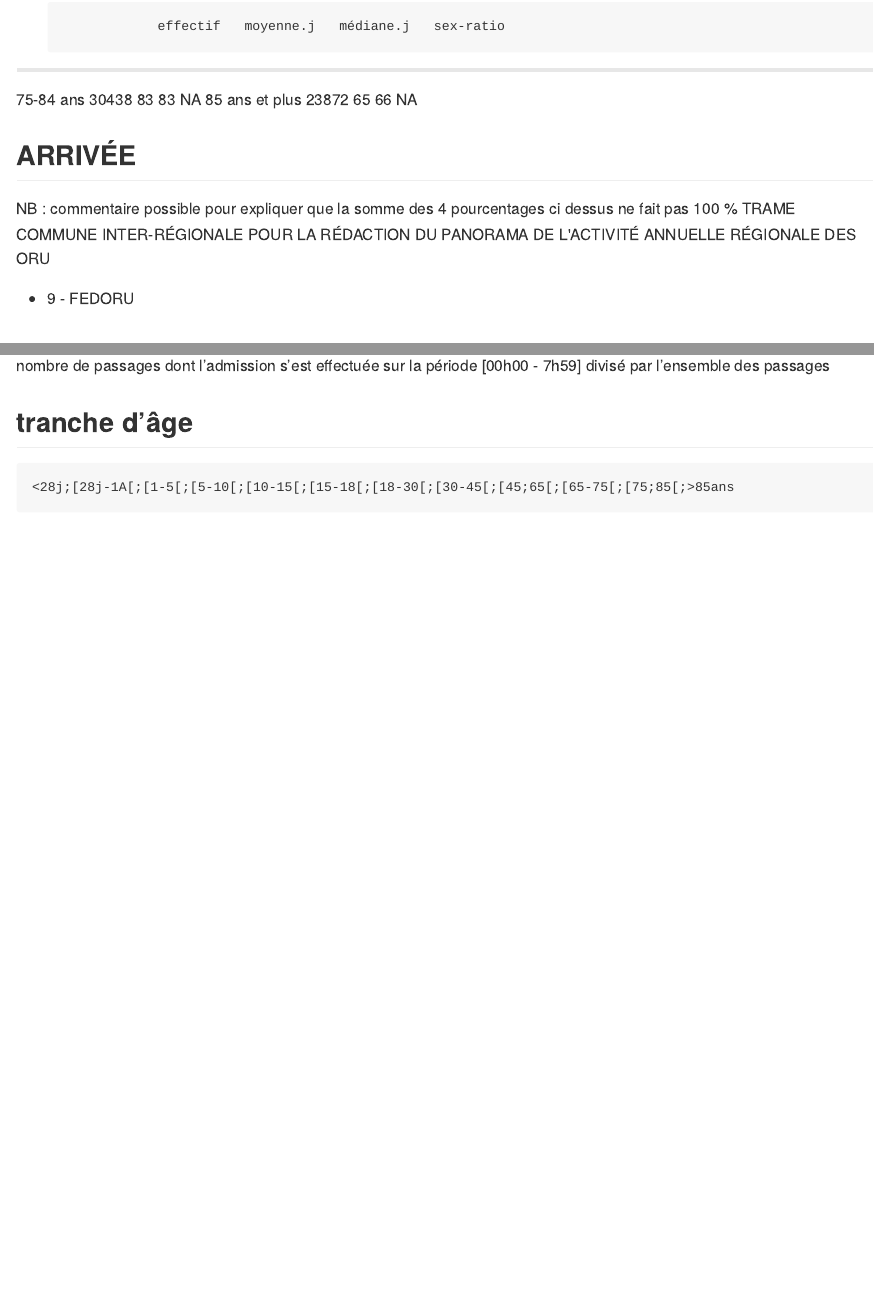
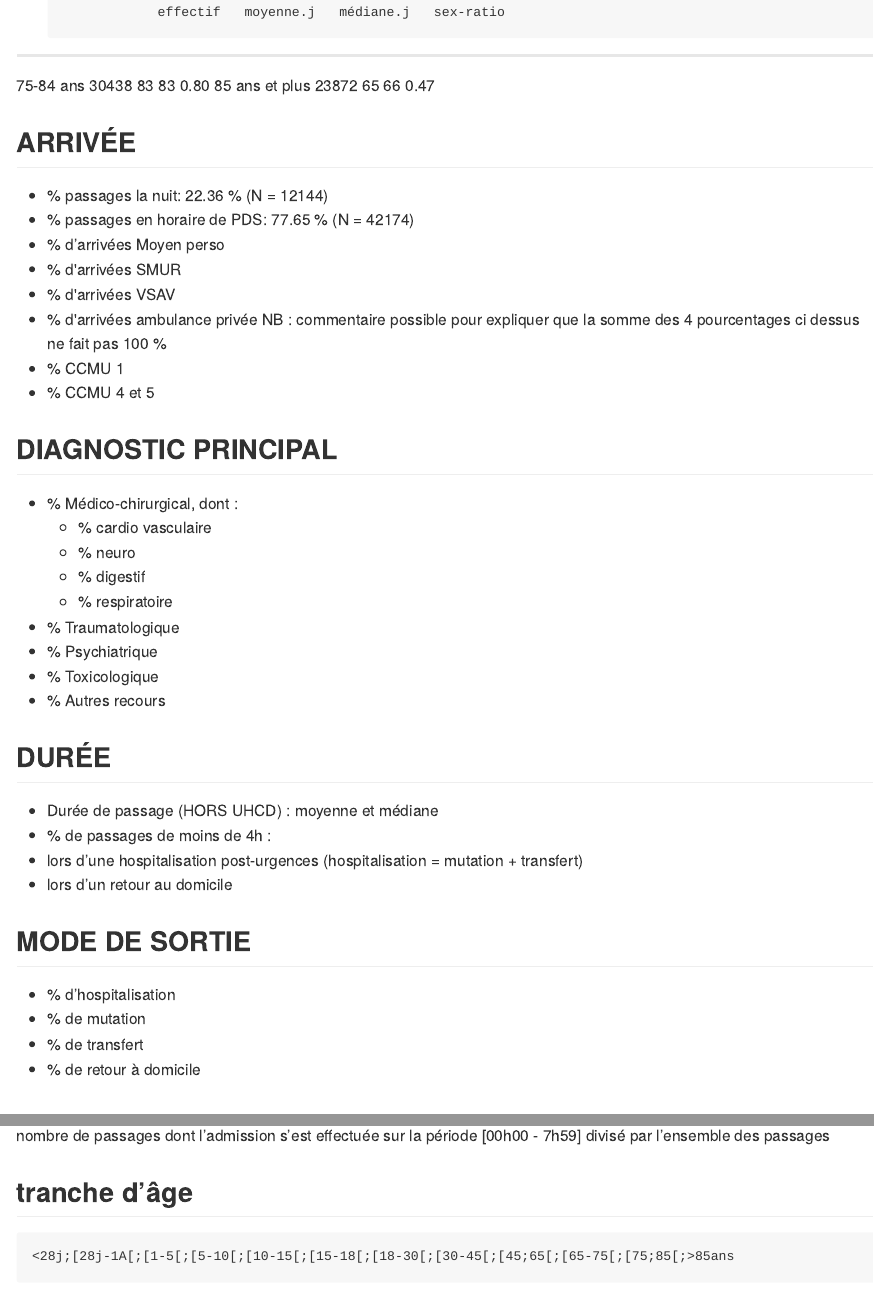
Before and after one commit to jcrb/Trame_Commune, an R Markdown document (rapport_2014.Rmd): the page in a window 1100 px wide, from 4210 px down before the commit and from 4270 px down after it, so that both start at the same text, and a second part further down, joined at a grey line. The pictures show the output file rapport_2014.md that the author committed with the source, drawn offline in the style of GitHub.

Commit message:
Plus de 75 ans - horaires

````diff
--- a/Rapport/rapport_2014.R
+++ b/Rapport/rapport_2014.R
@@ -206,3 +208,23 @@ count.CIM10 <- function(vx){
     n <- grep("^[A-Z][0-9][0-9]", vx, value = TRUE) # n contient les codes compatibles CIM10
     return(length(n))
 }
+
+#'@name passages de nuit (20h-8h)
+#'@param he vecteur time de type hms
+#'@param horaire = 'nuit', 'nuit profonde', 'jour'
+#'@note necessite lubridate
+#'@return un vecteur avec 2 éléments: le nombre de passages de nuit et le pourcentage
+#'@seealso horaire
+#'@usage e <- datetime(dx$ENTREE); he <- horaire(e); nuit <- passsage.nuit(he, "nuit")
+#'
+passage <- function(he, horaire = "nuit"){
+    if(horaire == "nuit")
+        nuit <- he[he > hms("19:59:59") | he < hms("08:00:00")]
+    else if(horaire == "nuit profonde")
+        nuit <- he[he < hms("08:00:00")]
+    else if(horaire == "jour")
+        nuit <- he[he > hms("07:59:59") & he < hms("20:00:00")]
+
+    n.passages <- length(nuit) # passages 20:00 - 7:59
+    p.passages <- n.passages / length(he)
+    return(c(n.passages, p.passages))
--- a/rapport_2014.Rmd
+++ b/rapport_2014.Rmd
@@ -989,11 +989,56 @@ kable(a)
 
 ARRIVÉE
 -------
+```{r passages75, echo=FALSE}
+# vecteur des ENTREES
+e <- datetime(pop75$ENTREE)
+# extraction de la partie horaire
+he <- horaire(e)
+# Nb de passages et % en foction de l'horaire
+nuit <- passage(he, "nuit")
+nuit.profonde <- passage(he, "nuit profonde")
+jour <- passage(he, "jour")
+
+```
+
+- %  passages la nuit: `r nuit[2]*100` % (N = `r nuit[1]`)
+- %  passages en horaire de PDS: `r jour[2]*100` % (N = `r jour[1]`)
+- %  d’arrivées Moyen perso
+- %  d'arrivées SMUR
+- %  d'arrivées VSAV
+- %  d'arrivées ambulance privée
 NB : commentaire possible pour expliquer que la somme des 4 pourcentages ci dessus ne fait pas 100 %
-TRAME COMMUNE INTER-RÉGIONALE POUR LA RÉDACTION DU PANORAMA DE L'ACTIVITÉ ANNUELLE RÉGIONALE DES ORU
-- 9 -
-FEDORU
+- %  CCMU 1
+- %  CCMU 4 et 5
 
+DIAGNOSTIC PRINCIPAL
+---------------------
+
+- % Médico-chirurgical, dont :
+    - % cardio vasculaire
+    - % neuro
+    - % digestif
+    - % respiratoire
+- %  Traumatologique
+- %  Psychiatrique
+- %  Toxicologique
+- %  Autres recours
+
+DURÉE
+------
+
+- Durée de passage (HORS UHCD) : moyenne et médiane
+- %  de passages de moins de 4h :
+- lors d’une hospitalisation post-urgences (hospitalisation = mutation + transfert)
+- lors d’un retour au domicile
+
+ MODE DE SORTIE
+----------------
+
+- %  d’hospitalisation
+- % de mutation
+- % de transfert
+- %  de retour à domicile
 
 Définitions FEDORU
 ====================
````
Also changed, not shown: rapport_2014.html, rapport_2014.md, rapport_2014_files/figure-html/tranches_heure_entree-1.png, Rapport/rapport_2014.R (26 more changed lines), rapport_2014.Rmd (34 more changed lines), 1 other file.
